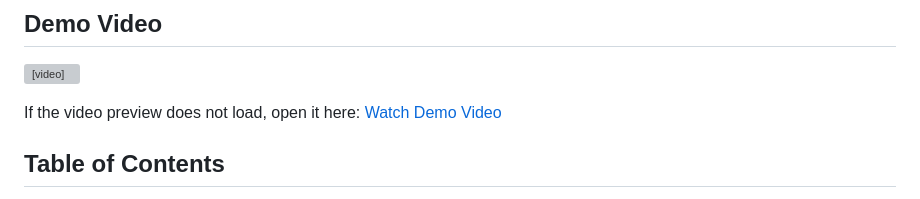
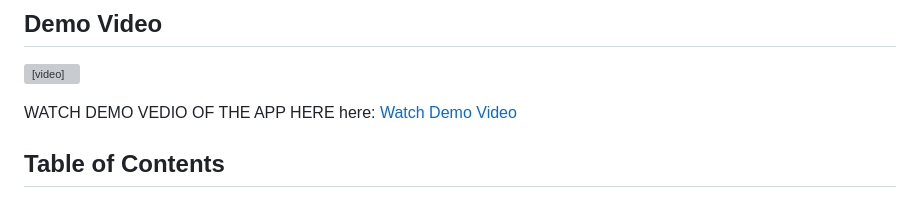
Before and after one commit to Teja-Varshith/Expense_Tracker_TUFAssignment, a Markdown page: README.md, the part around the change. Drawn GitHub-style; grey boxes are pictures that could not be loaded.

```diff
--- a/README.md
+++ b/README.md
@@ -8,7 +8,7 @@ A Flutter-based personal finance tracker with a modern fintech-style UI, local p
 
 <video src="Demo_Vedio.mp4" controls width="900"></video>
 
-If the video preview does not load, open it here: [Watch Demo Video](Demo_Vedio.mp4)
+WATCH DEMO VEDIO OF THE APP HERE here: [Watch Demo Video](Demo_Vedio.mp4)
 
 ## Table of Contents
 
```
